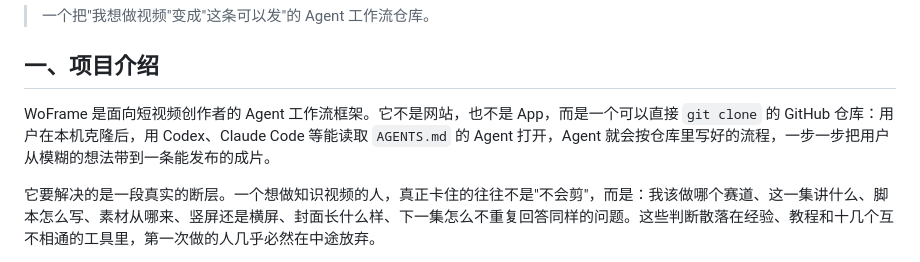
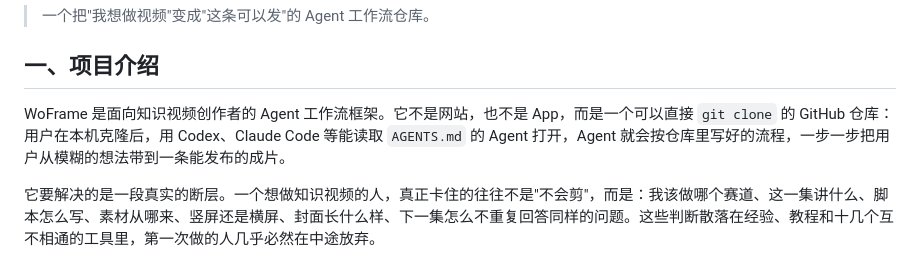
Before and after one commit to Felix-dp/WoFrame, a Markdown page: docs/project-intro.md, the part around the change. Rendered like a GitHub page.

```diff
--- a/docs/project-intro.md
+++ b/docs/project-intro.md
@@ -4,7 +4,7 @@
 
 ## 一、项目介绍
 
-WoFrame 是面向短视频创作者的 Agent 工作流框架。它不是网站，也不是 App，而是一个可以直接 `git clone` 的 GitHub 仓库：用户在本机克隆后，用 Codex、Claude Code 等能读取 `AGENTS.md` 的 Agent 打开，Agent 就会按仓库里写好的流程，一步一步把用户从模糊的想法带到一条能发布的成片。
+WoFrame 是面向知识视频创作者的 Agent 工作流框架。它不是网站，也不是 App，而是一个可以直接 `git clone` 的 GitHub 仓库：用户在本机克隆后，用 Codex、Claude Code 等能读取 `AGENTS.md` 的 Agent 打开，Agent 就会按仓库里写好的流程，一步一步把用户从模糊的想法带到一条能发布的成片。
 
 它要解决的是一段真实的断层。一个想做知识视频的人，真正卡住的往往不是"不会剪"，而是：我该做哪个赛道、这一集讲什么、脚本怎么写、素材从哪来、竖屏还是横屏、封面长什么样、下一集怎么不重复回答同样的问题。这些判断散落在经验、教程和十几个互不相通的工具里，第一次做的人几乎必然在中途放弃。
 
```
Also changed, not shown: README.md (+5 -5 lines), docs/assets/banner.jpg, 1 other file.
